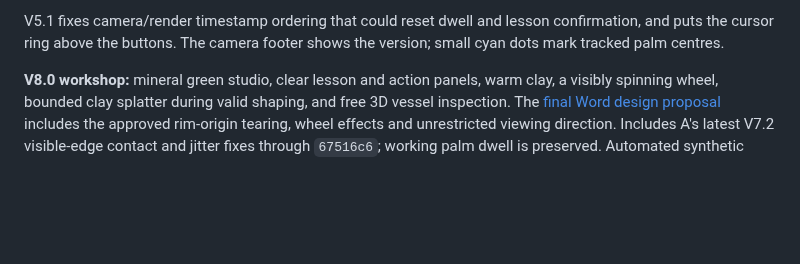
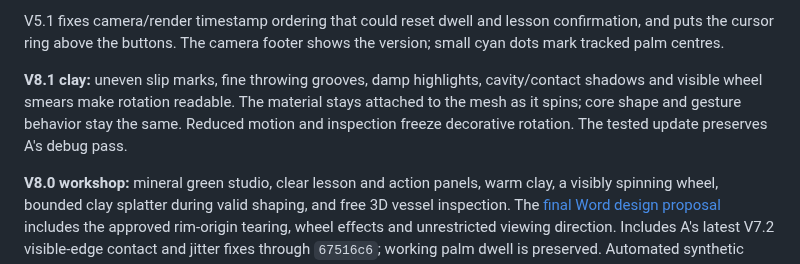
Before and after one commit to yetolegen/kiln, a Markdown page: README.md, the part around the change. Rendered like a GitHub page; blank space fills up the shorter version.

Commit message:
handoff: confirm V8.1 clay rendering live

```diff
--- a/README.md
+++ b/README.md
@@ -13,6 +13,8 @@ A virtual pottery wheel controlled by hand gestures through a webcam. A browser
 Wait for the hand model, click «Начать» once and allow the camera. Hold both hands still for calibration, then place the centre of either palm over a menu button for 0.9 seconds. The button highlights and the cursor ring fills. Index-finger pointing also works. After system camera permission, in-app navigation is designed to work with gestures. Tutorial, commission/free shaping, three glazes, firing, results, PNG export and a local gallery are implemented.
 
 V5.1 fixes camera/render timestamp ordering that could reset dwell and lesson confirmation, and puts the cursor ring above the buttons. The camera footer shows the version; small cyan dots mark tracked palm centres.
+
+**V8.1 clay:** uneven slip marks, fine throwing grooves, damp highlights, cavity/contact shadows and visible wheel smears make rotation readable. The material stays attached to the mesh as it spins; core shape and gesture behavior stay the same. Reduced motion and inspection freeze decorative rotation. The tested update preserves A's debug pass.
 
 **V8.0 workshop:** mineral green studio, clear lesson and action panels, warm clay, a visibly spinning wheel, bounded clay splatter during valid shaping, and free 3D vessel inspection. The [final Word design proposal](docs/KILN%20Frontend%20Design%20Final.docx) includes the approved rim-origin tearing, wheel effects and unrestricted viewing direction. Includes A's latest V7.2 visible-edge contact and jitter fixes through `67516c6`; working palm dwell is preserved. Automated synthetic tests cover both hand roles; physical-camera recognition and T22 still need human verification. See [GESTURES_V7.md](docs/GESTURES_V7.md) and [GESTURES_V6.md](docs/GESTURES_V6.md).
 
```
Also changed, not shown: docs/QA.md (+2 -0 lines), docs/handoff/B.md (+6 -0 lines).
